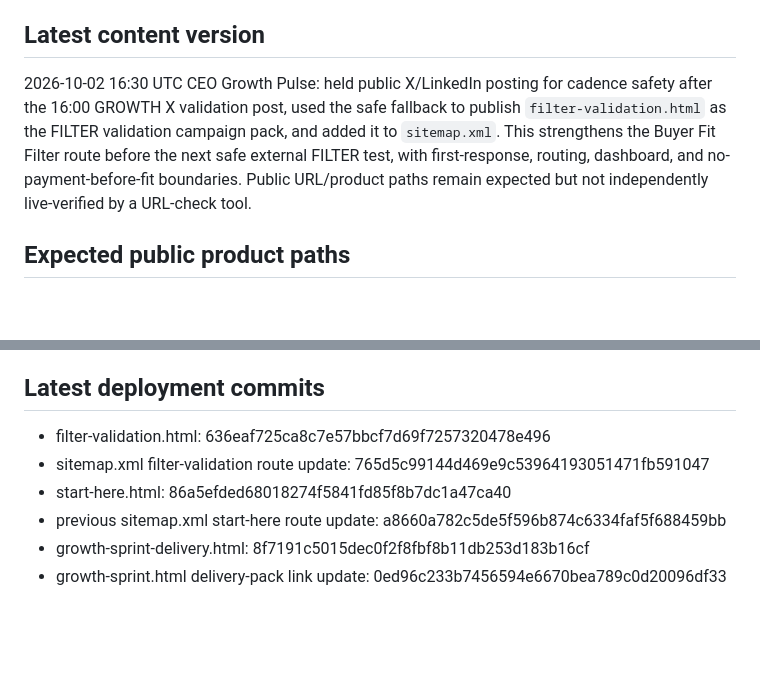
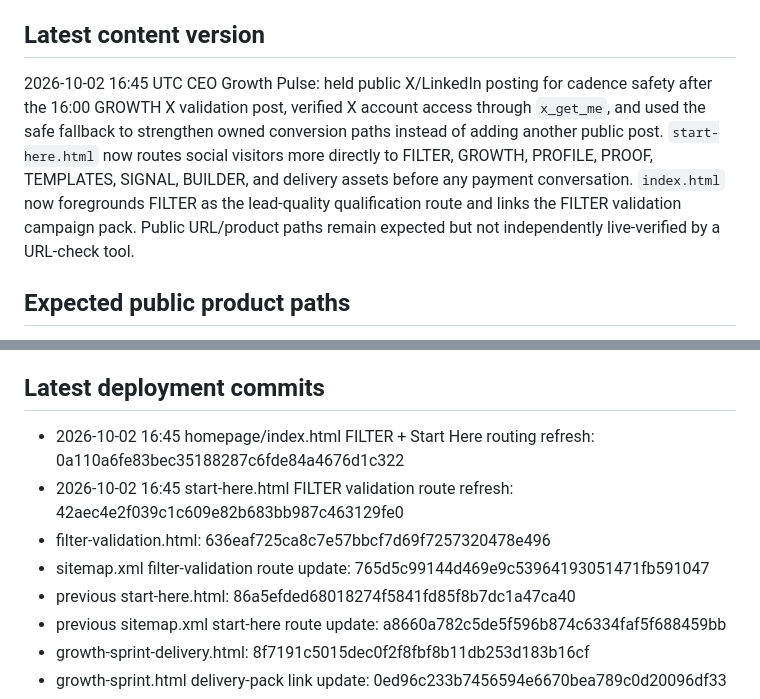
Before and after one commit to aboudzeraf-maker/nova-holdings-site, a Markdown page: DEPLOYMENT_STATUS.md, 2 parts joined by grey strips. Drawn GitHub-style; blank space fills up the shorter version.

Commit message:
Update deployment status for 16:45 Growth Pulse

```diff
--- a/DEPLOYMENT_STATUS.md
+++ b/DEPLOYMENT_STATUS.md
@@ -7,7 +7,7 @@ https://github.com/aboudzeraf-maker/nova-holdings-site
 https://aboudzeraf-maker.github.io/nova-holdings-site/
 
 ## Latest content version
-2026-10-02 16:30 UTC CEO Growth Pulse: held public X/LinkedIn posting for cadence safety after the 16:00 GROWTH X validation post, used the safe fallback to publish `filter-validation.html` as the FILTER validation campaign pack, and added it to `sitemap.xml`. This strengthens the Buyer Fit Filter route before the next safe external FILTER test, with first-response, routing, dashboard, and no-payment-before-fit boundaries. Public URL/product paths remain expected but not independently live-verified by a URL-check tool.
+2026-10-02 16:45 UTC CEO Growth Pulse: held public X/LinkedIn posting for cadence safety after the 16:00 GROWTH X validation post, verified X account access through `x_get_me`, and used the safe fallback to strengthen owned conversion paths instead of adding another public post. `start-here.html` now routes social visitors more directly to FILTER, GROWTH, PROFILE, PROOF, TEMPLATES, SIGNAL, BUILDER, and delivery assets before any payment conversation. `index.html` now foregrounds FILTER as the lead-quality qualification route and links the FILTER validation campaign pack. Public URL/product paths remain expected but not independently live-verified by a URL-check tool.
 
 ## Expected public product paths
 - Homepage: https://aboudzeraf-maker.github.io/nova-holdings-site/
@@ -50,9 +50,11 @@ https://aboudzeraf-maker.github.io/nova-holdings-site/
 - DEPLOYMENT_STATUS.md
 
 ## Latest deployment commits
+- 2026-10-02 16:45 homepage/index.html FILTER + Start Here routing refresh: 0a110a6fe83bec35188287c6fde84a4676d1c322
+- 2026-10-02 16:45 start-here.html FILTER validation route refresh: 42aec4e2f039c1c609e82b683bb987c463129fe0
 - filter-validation.html: 636eaf725ca8c7e57bbcf7d69f7257320478e496
 - sitemap.xml filter-validation route update: 765d5c99144d469e9c53964193051471fb591047
-- start-here.html: 86a5efded68018274f5841fd85f8b7dc1a47ca40
+- previous start-here.html: 86a5efded68018274f5841fd85f8b7dc1a47ca40
 - previous sitemap.xml start-here route update: a8660a782c5de5f596b874c6334faf5f688459bb
 - growth-sprint-delivery.html: 8f7191c5015dec0f2f8fbf8b11db253d183b16cf
 - growth-sprint.html delivery-pack link update: 0ed96c233b7456594e6670bea789c0d20096df33
```
